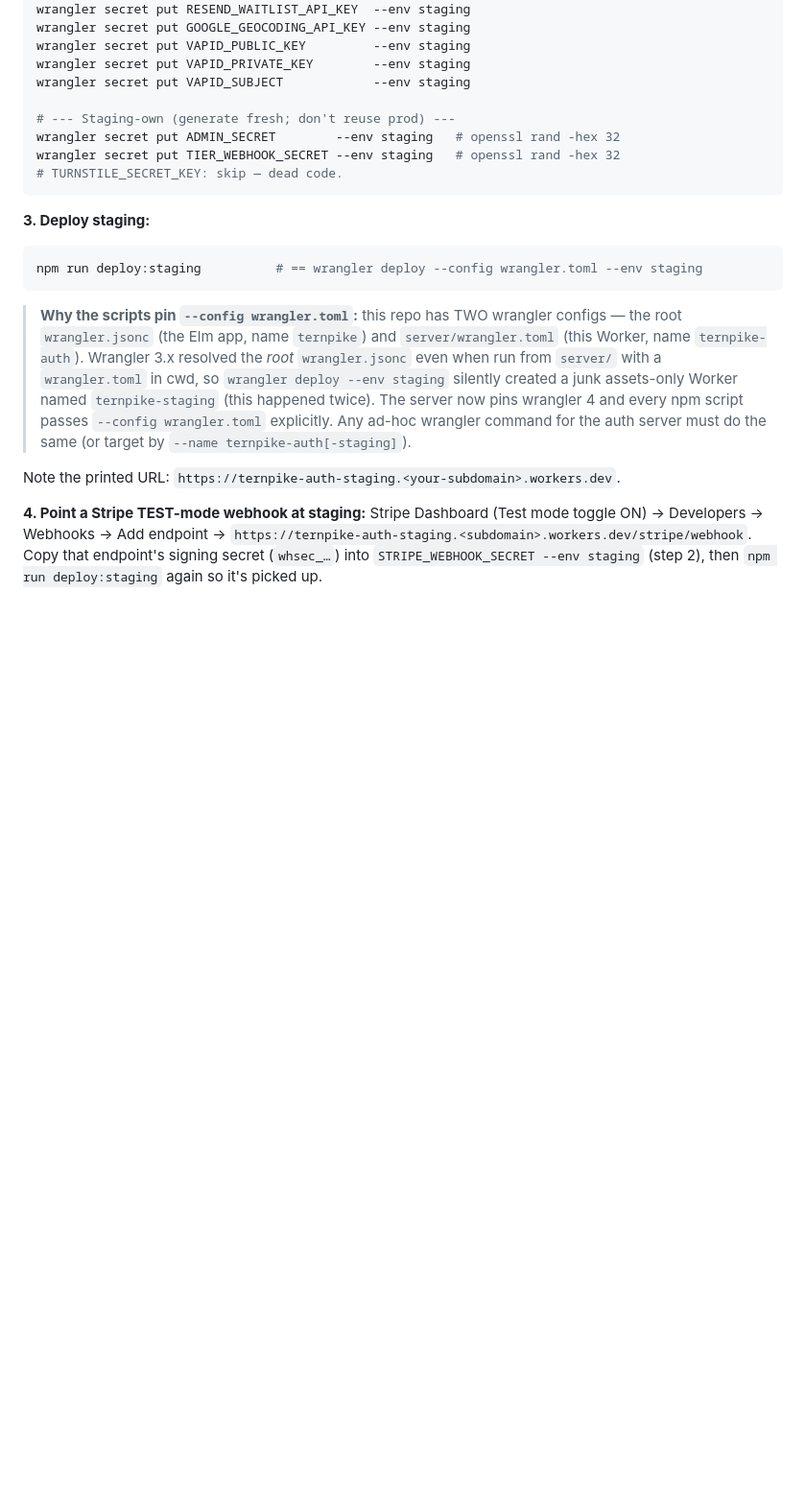
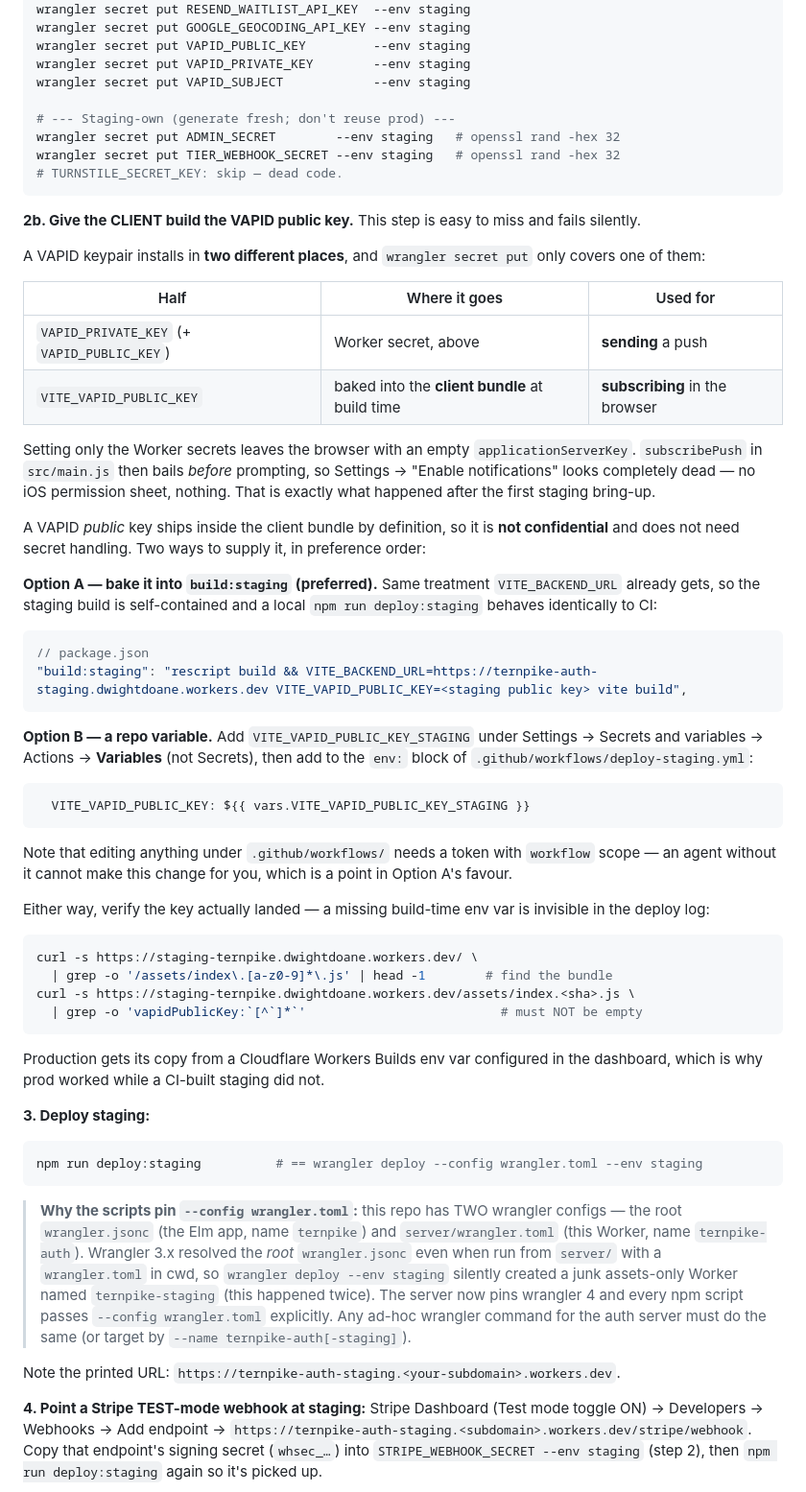
Before and after one commit to m0n01d/ternpike, a Markdown page: docs/key-rotation.md, the part around the change. Shown at 96% size. Rendered like a GitHub page; blank space fills up the shorter version.

Commit message:
Document the client half of the staging VAPID keypair (#487)
The runbook listed only the Worker-secret half. Adds the step covering the
client build, and a curl that reads the key straight out of the deployed
bundle since a missing build-time env var leaves no trace in the deploy log.

````diff
--- a/docs/key-rotation.md
+++ b/docs/key-rotation.md
@@ -251,6 +251,61 @@ wrangler secret put TIER_WEBHOOK_SECRET --env staging   # openssl rand -hex 32
 # TURNSTILE_SECRET_KEY: skip — dead code.
 ```
 
+**2b. Give the CLIENT build the VAPID public key.** This step is easy to miss
+and fails silently.
+
+A VAPID keypair installs in **two different places**, and `wrangler secret put`
+only covers one of them:
+
+| Half | Where it goes | Used for |
+|---|---|---|
+| `VAPID_PRIVATE_KEY` (+ `VAPID_PUBLIC_KEY`) | Worker secret, above | **sending** a push |
+| `VITE_VAPID_PUBLIC_KEY` | baked into the **client bundle** at build time | **subscribing** in the browser |
+
+Setting only the Worker secrets leaves the browser with an empty
+`applicationServerKey`. `subscribePush` in `src/main.js` then bails *before*
+prompting, so Settings → "Enable notifications" looks completely dead — no iOS
+permission sheet, nothing. That is exactly what happened after the first
+staging bring-up.
+
+A VAPID *public* key ships inside the client bundle by definition, so it is
+**not confidential** and does not need secret handling. Two ways to supply it,
+in preference order:
+
+**Option A — bake it into `build:staging` (preferred).** Same treatment
+`VITE_BACKEND_URL` already gets, so the staging build is self-contained and a
+local `npm run deploy:staging` behaves identically to CI:
+
+```jsonc
+// package.json
+"build:staging": "rescript build && VITE_BACKEND_URL=https://ternpike-auth-staging.dwightdoane.workers.dev VITE_VAPID_PUBLIC_KEY=<staging public key> vite build",
+```
+
+**Option B — a repo variable.** Add `VITE_VAPID_PUBLIC_KEY_STAGING` under
+Settings → Secrets and variables → Actions → **Variables** (not Secrets), then
+add to the `env:` block of `.github/workflows/deploy-staging.yml`:
+
+```yaml
+  VITE_VAPID_PUBLIC_KEY: ${{ vars.VITE_VAPID_PUBLIC_KEY_STAGING }}
+```
+
+Note that editing anything under `.github/workflows/` needs a token with
+`workflow` scope — an agent without it cannot make this change for you, which
+is a point in Option A's favour.
+
+Either way, verify the key actually landed — a missing build-time env var is
+invisible in the deploy log:
+
+```bash
+curl -s https://staging-ternpike.dwightdoane.workers.dev/ \
+  | grep -o '/assets/index\.[a-z0-9]*\.js' | head -1        # find the bundle
+curl -s https://staging-ternpike.dwightdoane.workers.dev/assets/index.<sha>.js \
+  | grep -o 'vapidPublicKey:`[^`]*`'                          # must NOT be empty
+```
+
+Production gets its copy from a Cloudflare Workers Builds env var configured in
+the dashboard, which is why prod worked while a CI-built staging did not.
+
 **3. Deploy staging:**
 
 ```bash
````
